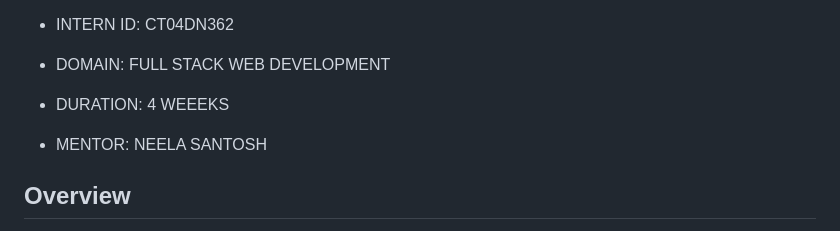
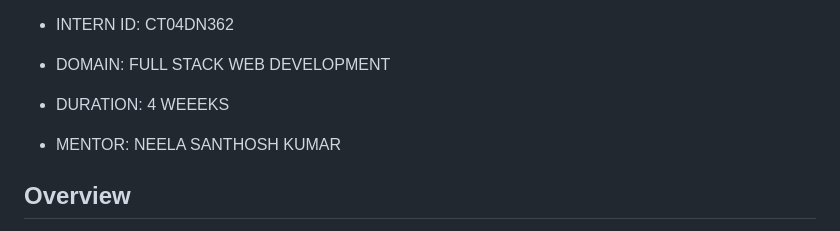
Before and after one commit to ShrutJainFCB/CHROME-EXTENSION-FOR-TIME-TRACKING-AND-PRODUCTIVITY-ANALYTICS, a Markdown page: README.md, the part around the change. Drawn GitHub-style.

```diff
--- a/README.md
+++ b/README.md
@@ -10,7 +10,7 @@
 
 - DURATION: 4 WEEEKS
 
-- MENTOR: NEELA SANTOSH
+- MENTOR: NEELA SANTHOSH KUMAR
 
 ## Overview
 
```
